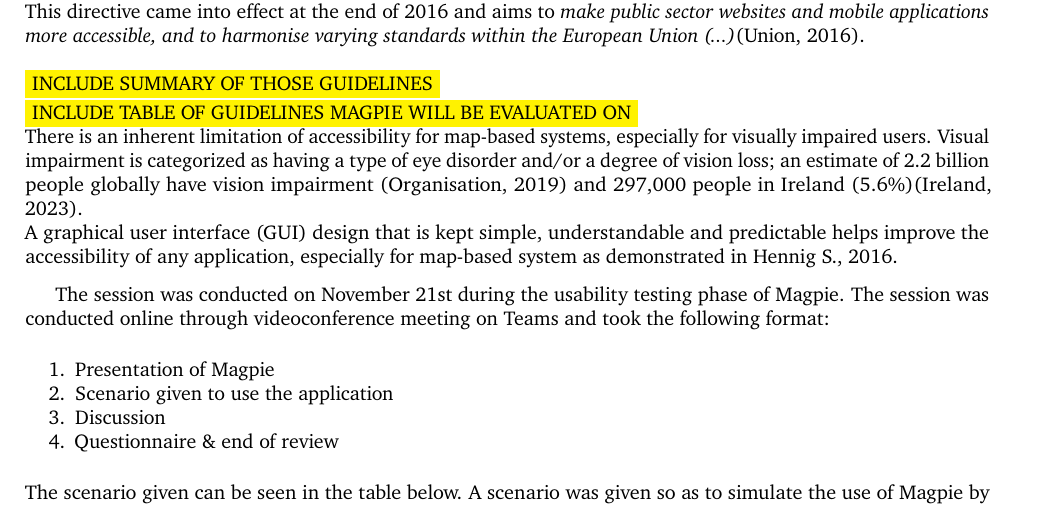
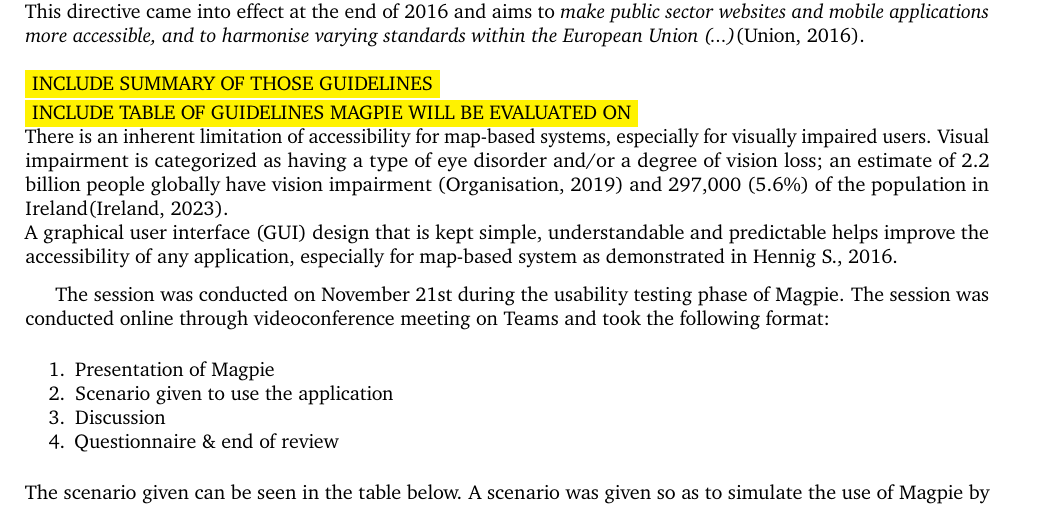
Before and after one commit to 2024-CMPU9010-GROUP-3/PROJECT, a LaTeX document (Documentation/final-report/main.tex, which reads Documentation/final-report/pages/evaluation/accessibility_review.tex): part of page 12 of 17, cut so that both start at the same text. Compiled offline with pdfLaTeX.

Commit message:
Update accessb
final for the night

```diff
--- a/Documentation/final-report/pages/evaluation/accessibility_review.tex
+++ b/Documentation/final-report/pages/evaluation/accessibility_review.tex
@@ -5,7 +5,7 @@ In the context of this project, accessibility refers to considerations for users
 The accessibility general guidelines we'll be evaluating Magpie on are from the EU Web Accessibility Directive. This directive came into effect at the end of 2016 and aims to \emph{make public sector websites and mobile applications more accessible, and to harmonise varying standards within the European Union (...)}(\cite{webaccessibilitydirective2016}).\\\\
 \fcolorbox{yellow}{yellow}{INCLUDE SUMMARY OF THOSE GUIDELINES}\\
 \fcolorbox{yellow}{yellow}{INCLUDE TABLE OF GUIDELINES MAGPIE WILL BE EVALUATED ON}\\
-There is an inherent limitation of accessibility for map-based systems, especially for visually impaired users. Visual impairment is categorized as having a type of eye disorder and/or a degree of vision loss; an estimate of 2.2 billion people globally have vision impairment (\cite{whoworldreportvision2019}) and 297,000 people in Ireland (5.6\%)(\cite{visionirelandcensus}).\\
+There is an inherent limitation of accessibility for map-based systems, especially for visually impaired users. Visual impairment is categorized as having a type of eye disorder and/or a degree of vision loss; an estimate of 2.2 billion people globally have vision impairment (\cite{whoworldreportvision2019}) and 297,000 (5.6\%) of the population in Ireland(\cite{visionirelandcensus}).\\
 A graphical user interface (GUI) design that is kept simple, understandable and predictable helps improve the accessibility of any application, especially for map-based system as demonstrated in \cite{usabilityaccessibilitywebmaps2016}.
 
 
```
Also changed, not shown: 1 other file.
